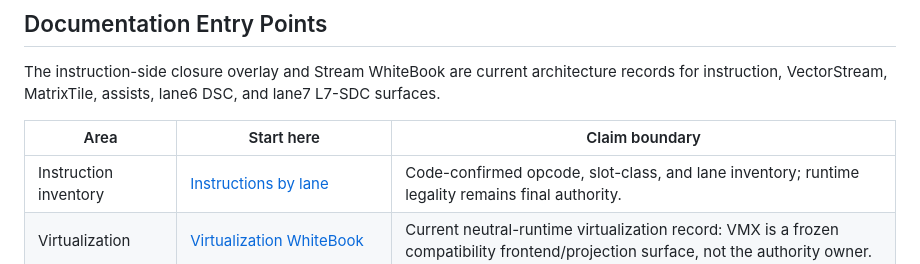
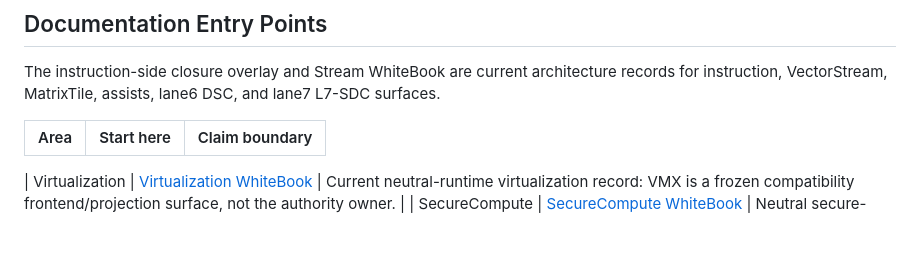
Before and after one commit to yuriyyak23/HybridCPU-v2, a Markdown page: README.md, the part around the change. Drawn GitHub-style; blank space fills up the shorter version.

```diff
--- a/README.md
+++ b/README.md
@@ -46,7 +46,7 @@ DSC, and lane7 L7-SDC surfaces.
 
 | Area | Start here | Claim boundary |
 |---|---|---|
-| Instruction inventory | [Instructions by lane](Documentation/InstructionsList/Complete/ISE_Instructions_By_Lane_CodeConfirmed.md) | Code-confirmed opcode, slot-class, and lane inventory; runtime legality remains final authority. |
+
 | Virtualization | [Virtualization WhiteBook](Documentation/Virtualization%20WhiteBook/00_README.md) | Current neutral-runtime virtualization record: VMX is a frozen compatibility frontend/projection surface, not the authority owner. |
 | SecureCompute | [SecureCompute WhiteBook](Documentation/SecureCompute%20WhiteBook/SecureCompute%20HybridCPU-v2%20WhiteBook.md) | Neutral secure-domain descriptor/admission model with policy evidence, VMX denial/projection fences, and no production secure backend execution claim. |
 | VectorStream | [VectorStream](Documentation/Stream%20WhiteBook/02_VectorStream/00_README.md) | StreamEngine orchestration, SRF transient state, BurstIO transport, and VectorALU compute; no MatrixTile/DSC publication authority. |
```
